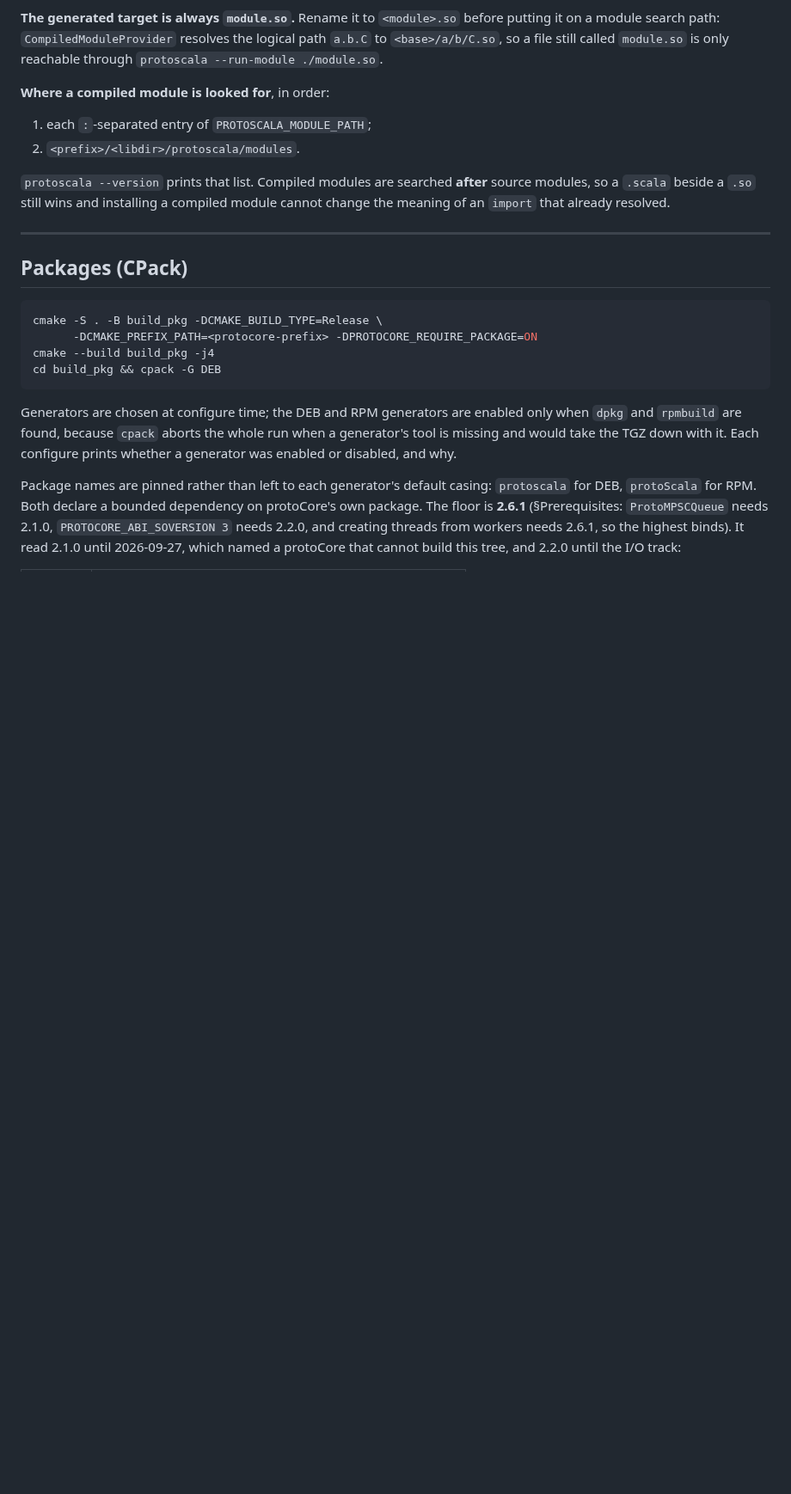
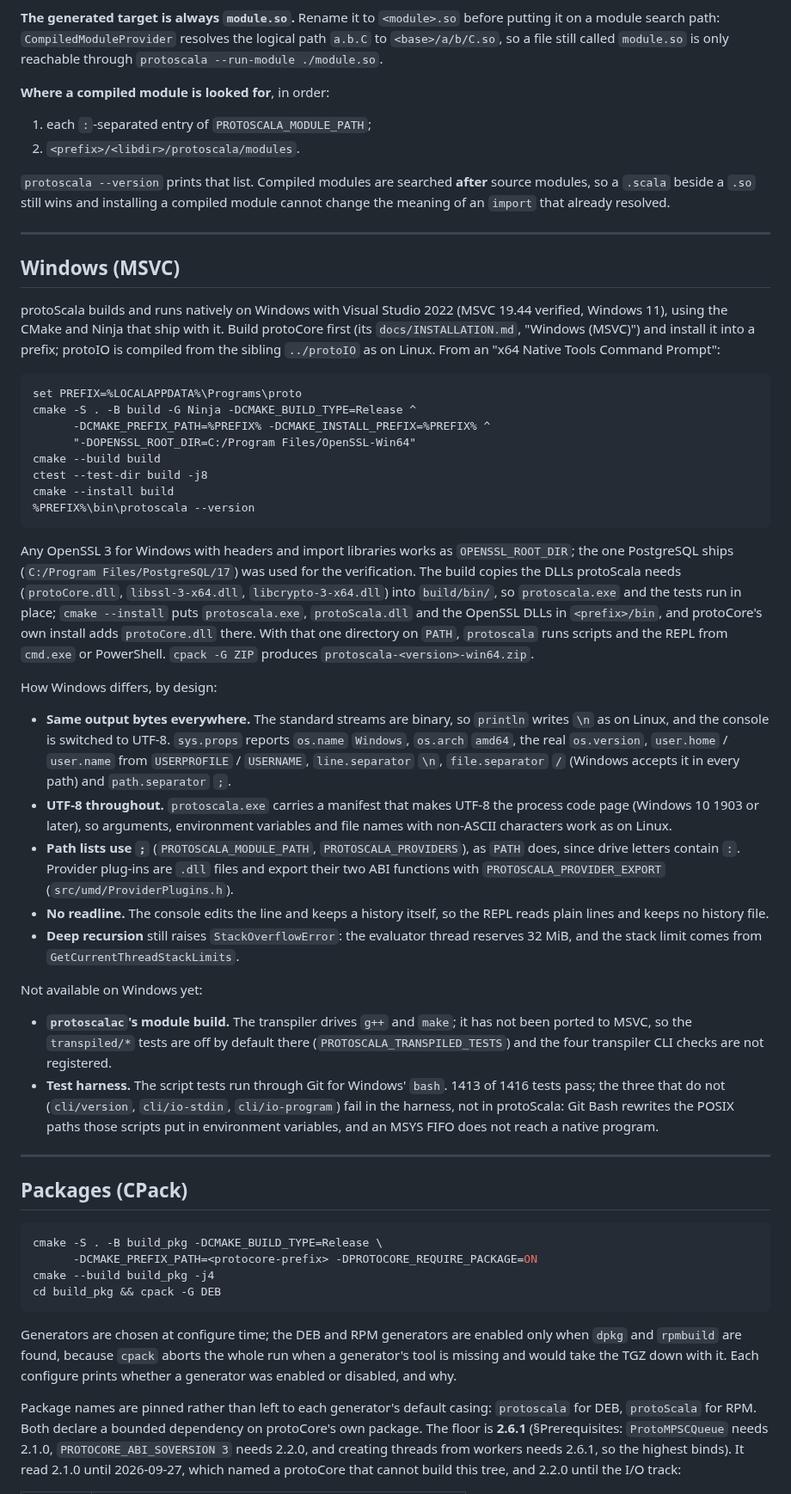
Before and after one commit to gamarino/protoScala, a Markdown page: docs/INSTALLATION.md, the part around one of its changes. Shown at 86% size. Rendered like a GitHub page; blank space fills up the shorter version.

````diff
--- a/docs/INSTALLATION.md
+++ b/docs/INSTALLATION.md
@@ -192,6 +194,70 @@ change the meaning of an `import` that already resolved.
 
 ---
 
+## Windows (MSVC)
+
+protoScala builds and runs natively on Windows with Visual Studio 2022 (MSVC
+19.44 verified, Windows 11), using the CMake and Ninja that ship with it. Build
+protoCore first (its `docs/INSTALLATION.md`, "Windows (MSVC)") and install it
+into a prefix; protoIO is compiled from the sibling `../protoIO` as on Linux.
+From an "x64 Native Tools Command Prompt":
+
+```bat
+set PREFIX=%LOCALAPPDATA%\Programs\proto
+cmake -S . -B build -G Ninja -DCMAKE_BUILD_TYPE=Release ^
+      -DCMAKE_PREFIX_PATH=%PREFIX% -DCMAKE_INSTALL_PREFIX=%PREFIX% ^
+      "-DOPENSSL_ROOT_DIR=C:/Program Files/OpenSSL-Win64"
+cmake --build build
+ctest --test-dir build -j8
+cmake --install build
+%PREFIX%\bin\protoscala --version
+```
+
+Any OpenSSL 3 for Windows with headers and import libraries works as
+`OPENSSL_ROOT_DIR`; the one PostgreSQL ships (`C:/Program Files/PostgreSQL/17`)
+was used for the verification. The build copies the DLLs protoScala needs
+(`protoCore.dll`, `libssl-3-x64.dll`, `libcrypto-3-x64.dll`) into `build/bin/`,
+so `protoscala.exe` and the tests run in place; `cmake --install` puts
+`protoscala.exe`, `protoScala.dll` and the OpenSSL DLLs in `<prefix>/bin`, and
+protoCore's own install adds `protoCore.dll` there. With that one directory on
+`PATH`, `protoscala` runs scripts and the REPL from `cmd.exe` or PowerShell.
+`cpack -G ZIP` produces `protoscala-<version>-win64.zip`.
+
+How Windows differs, by design:
+
+- **Same output bytes everywhere.** The standard streams are binary, so
+  `println` writes `\n` as on Linux, and the console is switched to UTF-8.
+  `sys.props` reports `os.name` `Windows`, `os.arch` `amd64`, the real
+  `os.version`, `user.home` / `user.name` from `USERPROFILE` / `USERNAME`,
+  `line.separator` `\n`, `file.separator` `/` (Windows accepts it in every
+  path) and `path.separator` `;`.
+- **UTF-8 throughout.** `protoscala.exe` carries a manifest that makes UTF-8
+  the process code page (Windows 10 1903 or later), so arguments, environment
+  variables and file names with non-ASCII characters work as on Linux.
+- **Path lists use `;`** (`PROTOSCALA_MODULE_PATH`, `PROTOSCALA_PROVIDERS`),
+  as `PATH` does, since drive letters contain `:`. Provider plug-ins are
+  `.dll` files and export their two ABI functions with
+  `PROTOSCALA_PROVIDER_EXPORT` (`src/umd/ProviderPlugins.h`).
+- **No readline.** The console edits the line and keeps a history itself, so
+  the REPL reads plain lines and keeps no history file.
+- **Deep recursion** still raises `StackOverflowError`: the evaluator thread
+  reserves 32 MiB, and the stack limit comes from
+  `GetCurrentThreadStackLimits`.
+
+Not available on Windows yet:
+
+- **`protoscalac`'s module build.** The transpiler drives `g++` and `make`;
+  it has not been ported to MSVC, so the `transpiled/*` tests are off by
+  default there (`PROTOSCALA_TRANSPILED_TESTS`) and the four transpiler CLI
+  checks are not registered.
+- **Test harness.** The script tests run through Git for Windows' `bash`.
+  1413 of 1416 tests pass; the three that do not (`cli/version`,
+  `cli/io-stdin`, `cli/io-program`) fail in the harness, not in protoScala:
+  Git Bash rewrites the POSIX paths those scripts put in environment
+  variables, and an MSYS FIFO does not reach a native program.
+
+---
+
 ## Packages (CPack)
 
 ```bash
````
Also changed, not shown: other parts of docs/INSTALLATION.md (+5 -3 lines), CHANGELOG.md (+23 -0 lines), README.md (+6 -0 lines).
